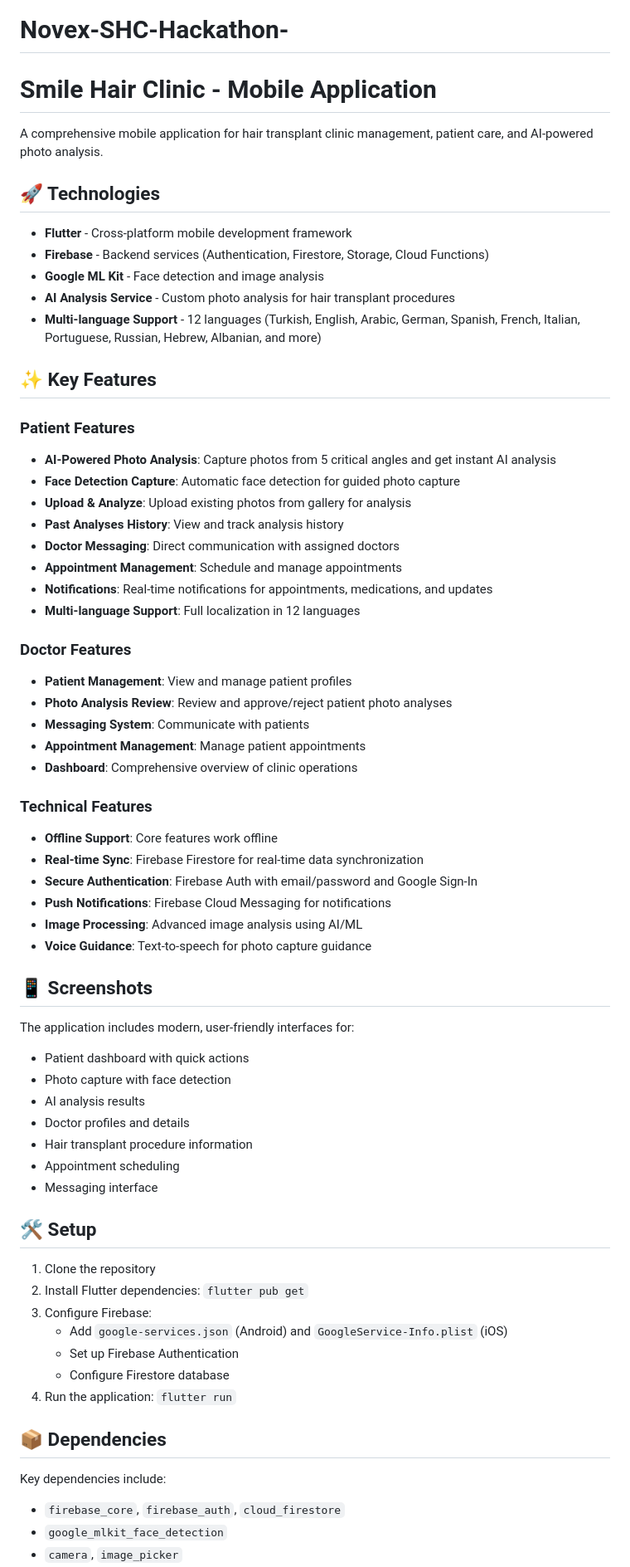
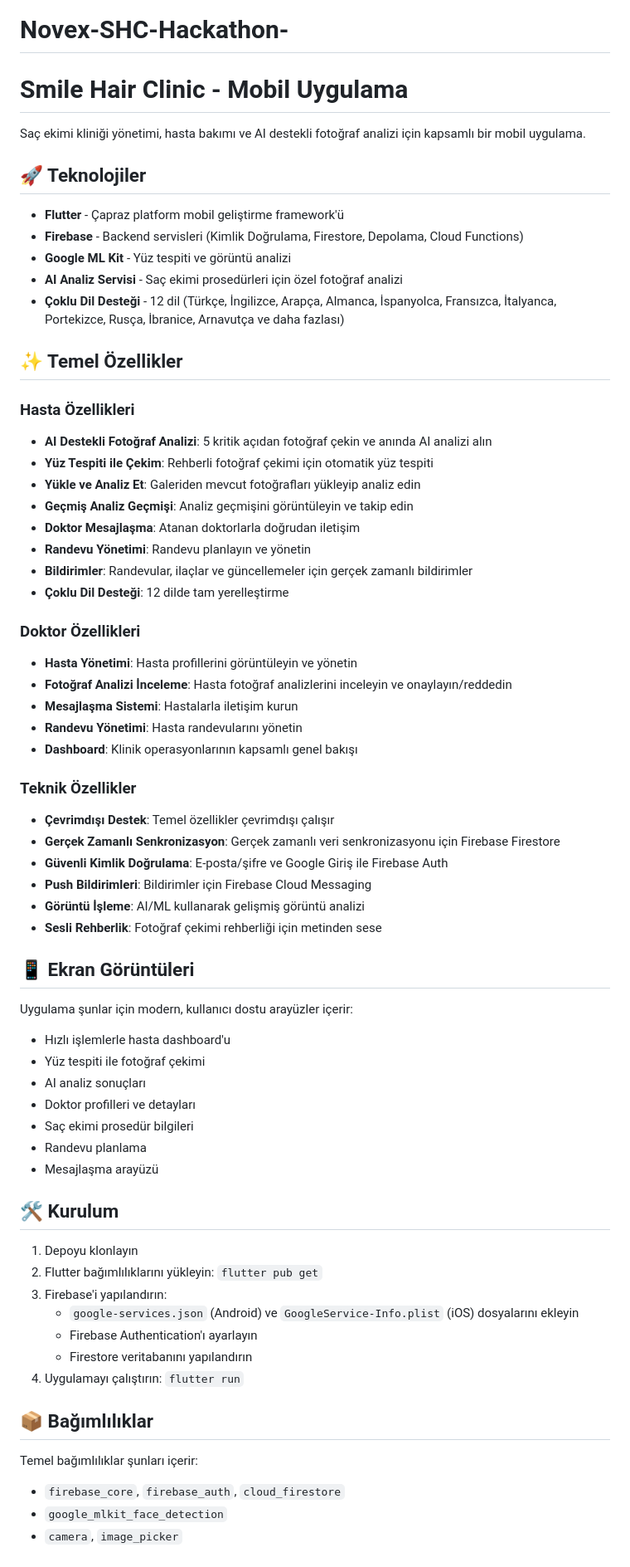
Before and after one commit to MANOROMAN/Novex-SHC-Hackathon-, a Markdown page: README.md, the part around one of its changes. Shown at 83% size. GitHub-like rendering.

```diff
--- a/README.md
+++ b/README.md
@@ -1,67 +1,67 @@
 # Novex-SHC-Hackathon-
-# Smile Hair Clinic - Mobile Application
+# Smile Hair Clinic - Mobil Uygulama
 
-A comprehensive mobile application for hair transplant clinic management, patient care, and AI-powered photo analysis.
+Saç ekimi kliniği yönetimi, hasta bakımı ve AI destekli fotoğraf analizi için kapsamlı bir mobil uygulama.
 
-## 🚀 Technologies
+## 🚀 Teknolojiler
 
-- **Flutter** - Cross-platform mobile development framework
-- **Firebase** - Backend services (Authentication, Firestore, Storage, Cloud Functions)
-- **Google ML Kit** - Face detection and image analysis
-- **AI Analysis Service** - Custom photo analysis for hair transplant procedures
-- **Multi-language Support** - 12 languages (Turkish, English, Arabic, German, Spanish, French, Italian, Portuguese, Russian, Hebrew, Albanian, and more)
+- **Flutter** - Çapraz platform mobil geliştirme framework'ü
+- **Firebase** - Backend servisleri (Kimlik Doğrulama, Firestore, Depolama, Cloud Functions)
+- **Google ML Kit** - Yüz tespiti ve görüntü analizi
+- **AI Analiz Servisi** - Saç ekimi prosedürleri için özel fotoğraf analizi
+- **Çoklu Dil Desteği** - 12 dil (Türkçe, İngilizce, Arapça, Almanca, İspanyolca, Fransızca, İtalyanca, Portekizce, Rusça, İbranice, Arnavutça ve daha fazlası)
 
-## ✨ Key Features
+## ✨ Temel Özellikler
 
-### Patient Features
-- **AI-Powered Photo Analysis**: Capture photos from 5 critical angles and get instant AI analysis
-- **Face Detection Capture**: Automatic face detection for guided photo capture
-- **Upload & Analyze**: Upload existing photos from gallery for analysis
-- **Past Analyses History**: View and track analysis history
-- **Doctor Messaging**: Direct communication with assigned doctors
-- **Appointment Management**: Schedule and manage appointments
-- **Notifications**: Real-time notifications for appointments, medications, and updates
-- **Multi-language Support**: Full localization in 12 languages
+### Hasta Özellikleri
+- **AI Destekli Fotoğraf Analizi**: 5 kritik açıdan fotoğraf çekin ve anında AI analizi alın
+- **Yüz Tespiti ile Çekim**: Rehberli fotoğraf çekimi için otomatik yüz tespiti
+- **Yükle ve Analiz Et**: Galeriden mevcut fotoğrafları yükleyip analiz edin
+- **Geçmiş Analiz Geçmişi**: Analiz geçmişini görüntüleyin ve takip edin
+- **Doktor Mesajlaşma**: Atanan doktorlarla doğrudan iletişim
+- **Randevu Yönetimi**: Randevu planlayın ve yönetin
+- **Bildirimler**: Randevular, ilaçlar ve güncellemeler için gerçek zamanlı bildirimler
+- **Çoklu Dil Desteği**: 12 dilde tam yerelleştirme
 
-### Doctor Features
-- **Patient Management**: View and manage patient profiles
-- **Photo Analysis Review**: Review and approve/reject patient photo analyses
-- **Messaging System**: Communicate with patients
-- **Appointment Management**: Manage patient appointments
-- **Dashboard**: Comprehensive overview of clinic operations
+### Doktor Özellikleri
+- **Hasta Yönetimi**: Hasta profillerini görüntüleyin ve yönetin
+- **Fotoğraf Analizi İnceleme**: Hasta fotoğraf analizlerini inceleyin ve onaylayın/reddedin
+- **Mesajlaşma Sistemi**: Hastalarla iletişim kurun
+- **Randevu Yönetimi**: Hasta randevularını yönetin
+- **Dashboard**: Klinik operasyonlarının kapsamlı genel bakışı
 
-### Technical Features
-- **Offline Support**: Core features work offline
-- **Real-time Sync**: Firebase Firestore for real-time data synchronization
-- **Secure Authentication**: Firebase Auth with email/password and Google Sign-In
-- **Push Notifications**: Firebase Cloud Messaging for notifications
-- **Image Processing**: Advanced image analysis using AI/ML
-- **Voice Guidance**: Text-to-speech for photo capture guidance
+### Teknik Özellikler
+- **Çevrimdışı Destek**: Temel özellikler çevrimdışı çalışır
+- **Gerçek Zamanlı Senkronizasyon**: Gerçek zamanlı veri senkronizasyonu için Firebase Firestore
+- **Güvenli Kimlik Doğrulama**: E-posta/şifre ve Google Giriş ile Firebase Auth
+- **Push Bildirimleri**: Bildirimler için Firebase Cloud Messaging
+- **Görüntü İşleme**: AI/ML kullanarak gelişmiş görüntü analizi
+- **Sesli Rehberlik**: Fotoğraf çekimi rehberliği için metinden sese
 
-## 📱 Screenshots
+## 📱 Ekran Görüntüleri
 
-The application includes modern, user-friendly interfaces for:
-- Patient dashboard with quick actions
-- Photo capture with face detection
-- AI analysis results
-- Doctor profiles and details
-- Hair transplant procedure information
-- Appointment scheduling
-- Messaging interface
+Uygulama şunlar için modern, kullanıcı dostu arayüzler içerir:
+- Hızlı işlemlerle hasta dashboard'u
+- Yüz tespiti ile fotoğraf çekimi
+- AI analiz sonuçları
+- Doktor profilleri ve detayları
+- Saç ekimi prosedür bilgileri
+- Randevu planlama
+- Mesajlaşma arayüzü
 
-## 🛠️ Setup
+## 🛠️ Kurulum
 
-1. Clone the repository
-2. Install Flutter dependencies: `flutter pub get`
-3. Configure Firebase:
-   - Add `google-services.json` (Android) and `GoogleService-Info.plist` (iOS)
-   - Set up Firebase Authentication
-   - Configure Firestore database
-4. Run the application: `flutter run`
+1. Depoyu klonlayın
+2. Flutter bağımlılıklarını yükleyin: `flutter pub get`
+3. Firebase'i yapılandırın:
+   - `google-services.json` (Android) ve `GoogleService-Info.plist` (iOS) dosyalarını ekleyin
+   - Firebase Authentication'ı ayarlayın
+   - Firestore veritabanını yapılandırın
+4. Uygulamayı çalıştırın: `flutter run`
 
-## 📦 Dependencies
+## 📦 Bağımlılıklar
 
-Key dependencies include:
+Temel bağımlılıklar şunları içerir:
 - `firebase_core`, `firebase_auth`, `cloud_firestore`
 - `google_mlkit_face_detection`
 - `camera`, `image_picker`
```
Also changed, not shown: other parts of README.md (+13 -13 lines).
